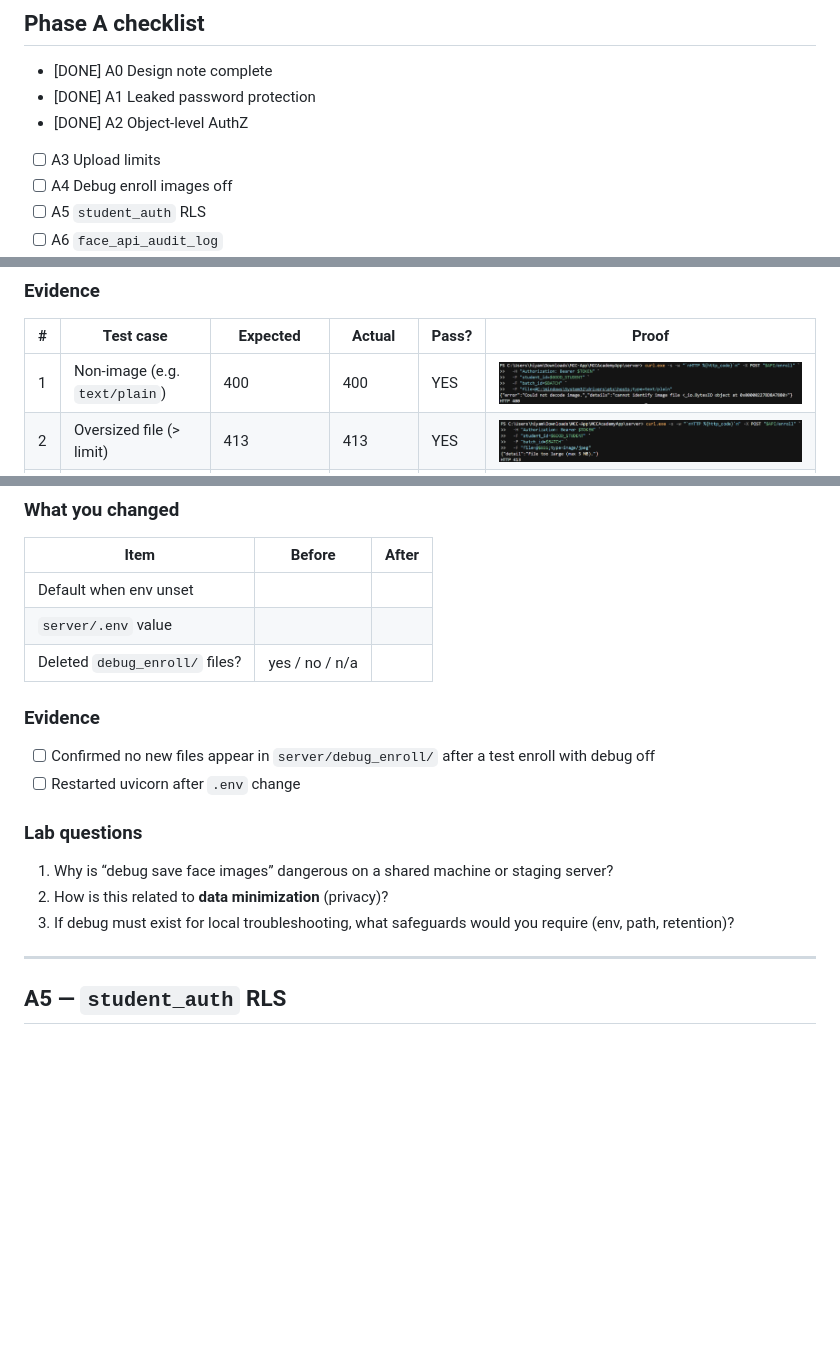
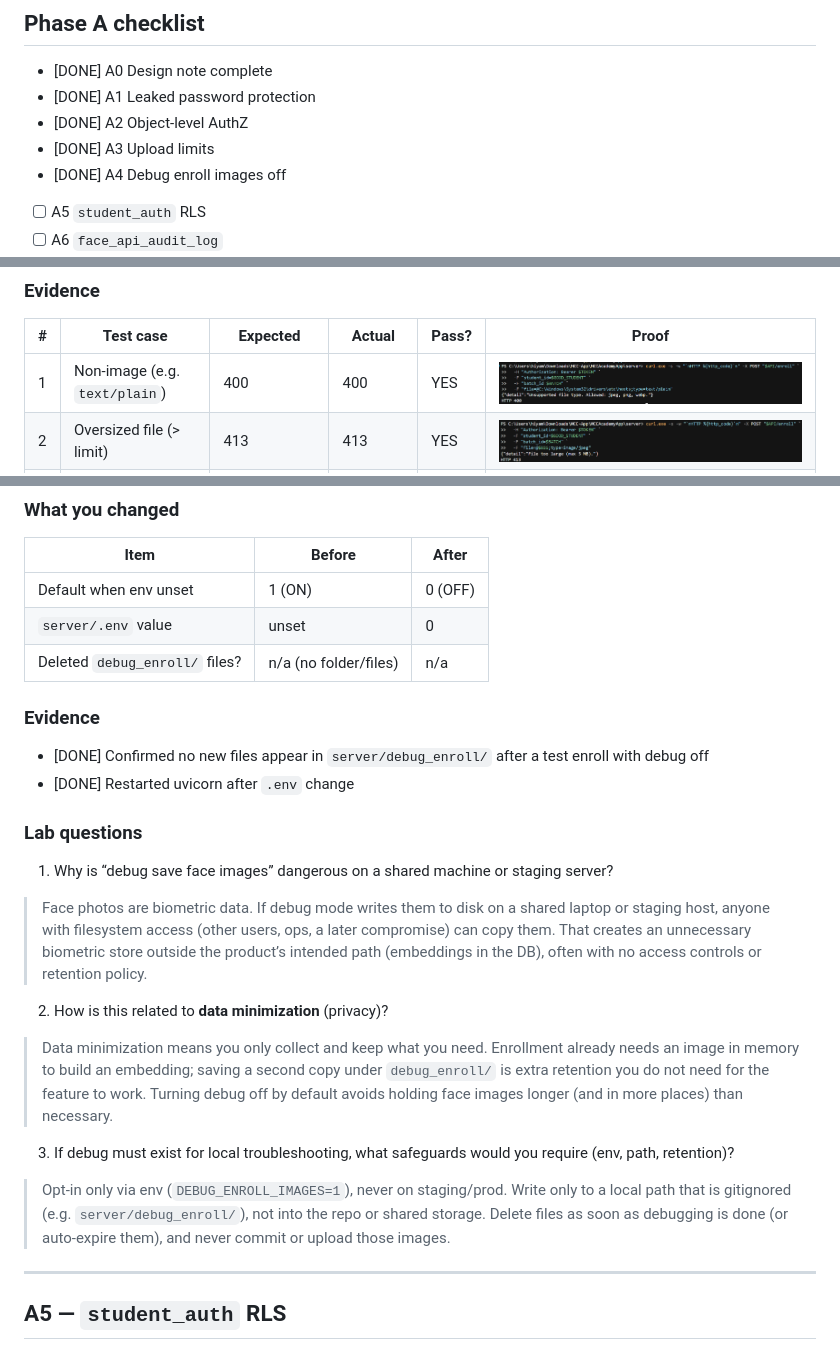
Before and after one commit to HiyaMehta02/MCCAcademyApp, a Markdown page: SECURITY_AUDIT.md, 3 parts joined by grey strips. GitHub-like rendering; pictures changed too: images/Test_1_AA3.png; blank space fills up the shorter version.

```diff
--- a/SECURITY_AUDIT.md
+++ b/SECURITY_AUDIT.md
@@ -25,8 +25,8 @@
 - [DONE] A0 Design note complete
 - [DONE] A1 Leaked password protection
 - [DONE] A2 Object-level AuthZ
-- [ ] A3 Upload limits
-- [ ] A4 Debug enroll images off
+- [DONE] A3 Upload limits
+- [DONE] A4 Debug enroll images off
 - [ ] A5 `student_auth` RLS
 - [ ] A6 `face_api_audit_log`
 - [ ] A7 Cleartext only in development
@@ -222,20 +222,23 @@ _Explain your scope rule like you would to an interviewer:_
 
 | Item | Before | After |
 |------|--------|-------|
-| Default when env unset | | |
-| `server/.env` value | | |
-| Deleted `debug_enroll/` files? | yes / no / n/a | |
+| Default when env unset | 1 (ON) | 0 (OFF) |
+| `server/.env` value | unset | 0 |
+| Deleted `debug_enroll/` files? | n/a (no folder/files) | n/a |
 
 ### Evidence
 
-- [ ] Confirmed no new files appear in `server/debug_enroll/` after a test enroll with debug off
-- [ ] Restarted uvicorn after `.env` change
+- [DONE] Confirmed no new files appear in `server/debug_enroll/` after a test enroll with debug off
+- [DONE] Restarted uvicorn after `.env` change
 
 ### Lab questions
 
 1. Why is “debug save face images” dangerous on a shared machine or staging server?
+> Face photos are biometric data. If debug mode writes them to disk on a shared laptop or staging host, anyone with filesystem access (other users, ops, a later compromise) can copy them. That creates an unnecessary biometric store outside the product’s intended path (embeddings in the DB), often with no access controls or retention policy.
 2. How is this related to **data minimization** (privacy)?
+> Data minimization means you only collect and keep what you need. Enrollment already needs an image in memory to build an embedding; saving a second copy under `debug_enroll/` is extra retention you do not need for the feature to work. Turning debug off by default avoids holding face images longer (and in more places) than necessary.
 3. If debug must exist for local troubleshooting, what safeguards would you require (env, path, retention)?
+> Opt-in only via env (`DEBUG_ENROLL_IMAGES=1`), never on staging/prod. Write only to a local path that is gitignored (e.g. `server/debug_enroll/`), not into the repo or shared storage. Delete files as soon as debugging is done (or auto-expire them), and never commit or upload those images.
 
 ---
 
```
Also changed, not shown: other parts of SECURITY_AUDIT.md (+1 -1 lines), 2 other files.
